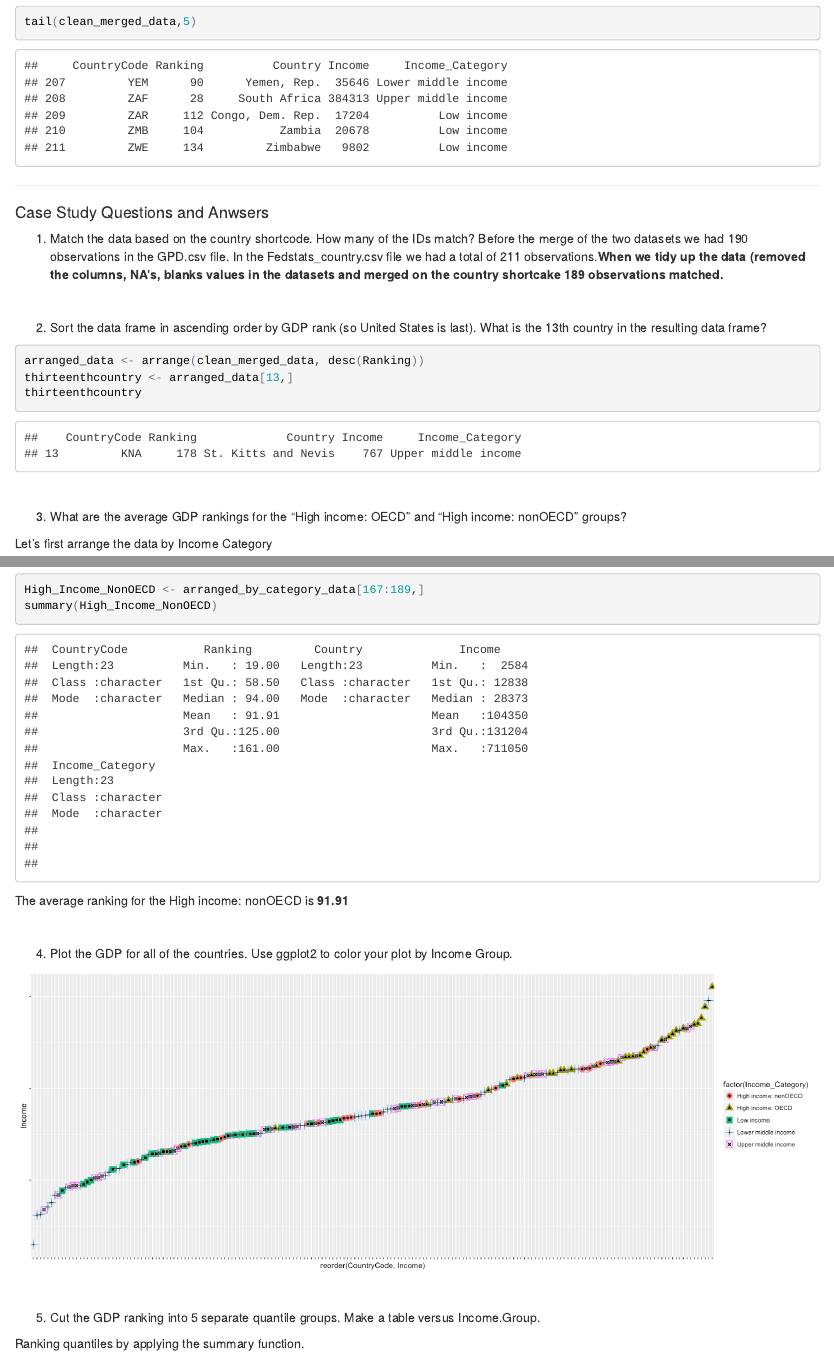
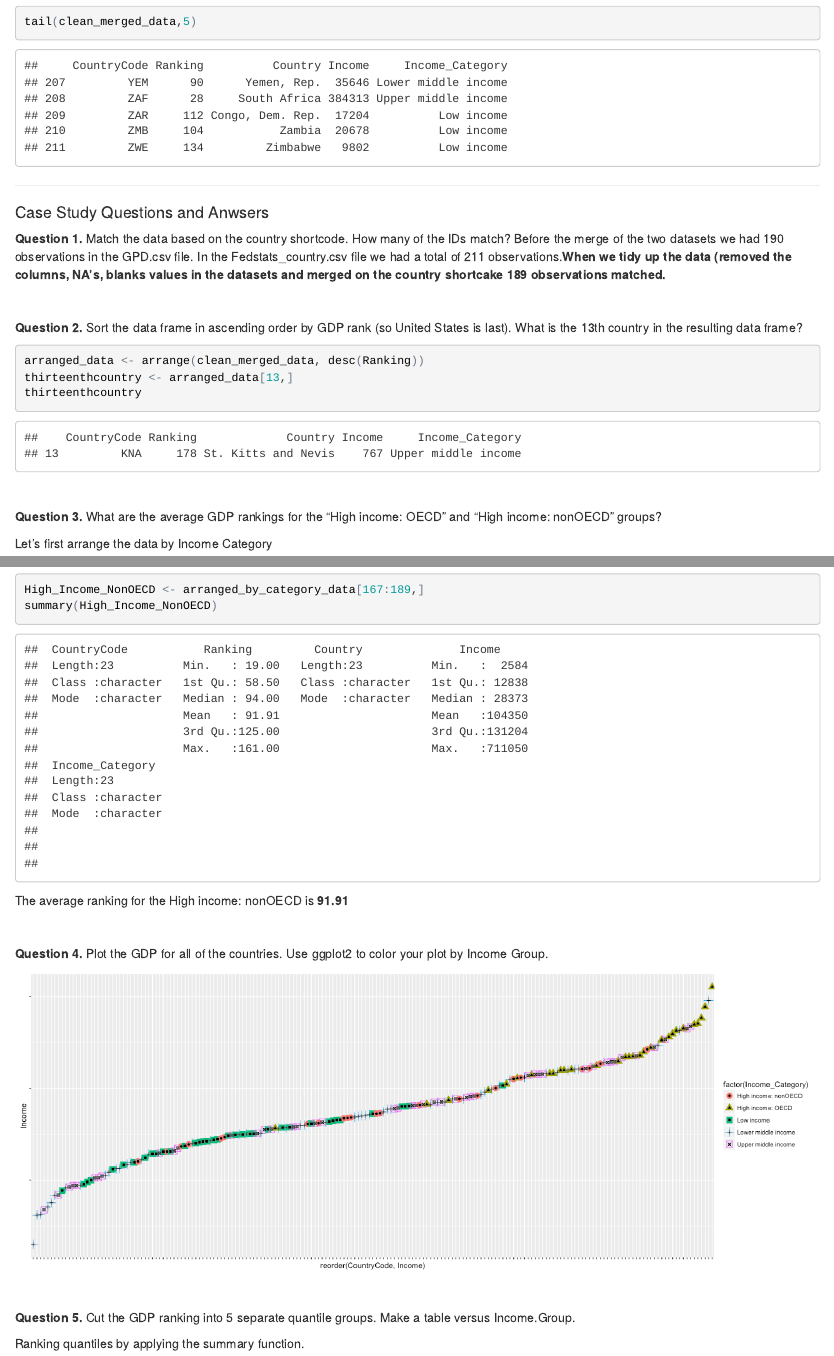
Before and after one commit to wkerneck/CaseStudy, an R Markdown document (README.rmd): the page in a window 1100 px wide, from 7820 px down, and a second part further down, joined at a grey line. The pictures show the output file README.html that the author committed with the source, opened offline.

Commit message:
Add files via upload

````diff
--- a/README.rmd
+++ b/README.rmd
@@ -264,11 +264,11 @@ tail(clean_merged_data,5)
 
 #### Case Study Questions and Anwsers
 
-1. Match the data based on the country shortcode. How many of the IDs match? Before the merge of the two datasets we had 190 observations in the GPD.csv file. In the Fedstats_country.csv file we had a total of 211 observations.<strong>When we tidy up the data (removed the columns, NA's, blanks values in the datasets and merged on the country shortcake 189 observations matched.</strong>
+<strong>Question 1.</strong> Match the data based on the country shortcode. How many of the IDs match? Before the merge of the two datasets we had 190 observations in the GPD.csv file. In the Fedstats_country.csv file we had a total of 211 observations.<strong>When we tidy up the data (removed the columns, NA's, blanks values in the datasets and merged on the country shortcake 189 observations matched.</strong>
 
 <br>
 
-2. Sort the data frame in ascending order by GDP rank (so United States is last). What is the
+<strong>Question 2.</strong> Sort the data frame in ascending order by GDP rank (so United States is last). What is the
 13th country in the resulting data frame?
 
 ```{r}
@@ -278,7 +278,7 @@ thirteenthcountry
 ```
 <br>
 
-3. What are the average GDP rankings for the "High income: OECD" and "High income:
+<strong>Question 3.</strong> What are the average GDP rankings for the "High income: OECD" and "High income:
 nonOECD" groups?
 
 Let's first arrange the data by Income Category
@@ -306,7 +306,7 @@ The average ranking for the High income: nonOECD is <strong>91.91</strong>
 
 <br>
 
-4. Plot the GDP for all of the countries. Use ggplot2 to color your plot by Income Group.
+<strong>Question 4.</strong> Plot the GDP for all of the countries. Use ggplot2 to color your plot by Income Group.
 
 ```{r echo = FALSE, message=FALSE, warning=FALSE, error=FALSE,fig.width=16, fig.height=6}
 
@@ -321,7 +321,7 @@ final
 
 <br>
 
-5. Cut the GDP ranking into 5 separate quantile groups. Make a table versus Income.Group.
+<strong>Question 5.</strong> Cut the GDP ranking into 5 separate quantile groups. Make a table versus Income.Group.
 
 
 Ranking quantiles by applying the summary function.
````
Also changed, not shown: README.html, README.md.
